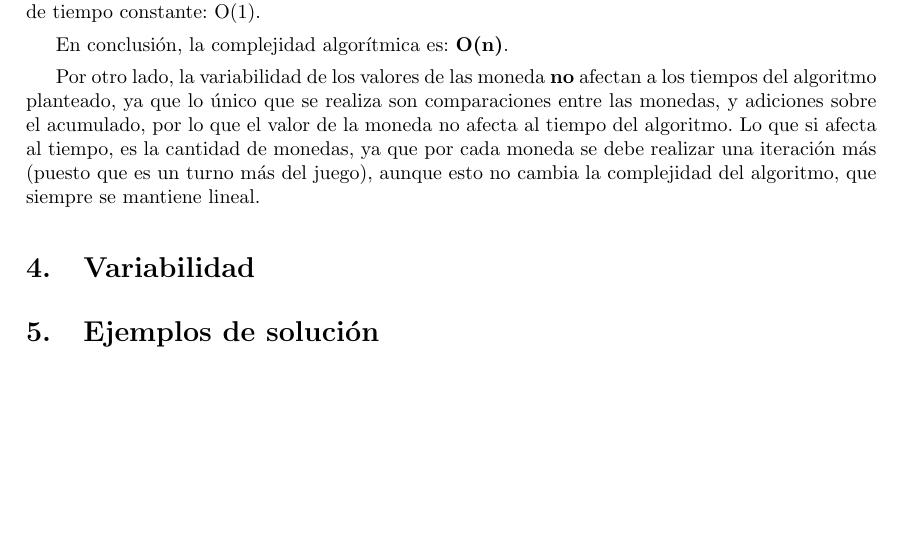
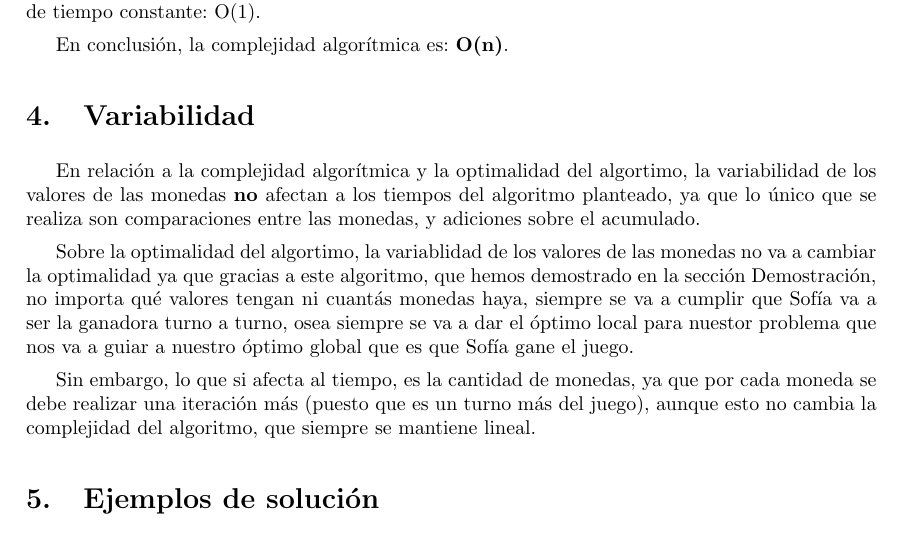
Before and after one commit to MartinAlejo/TDA-TP1, a LaTeX document (informe/main.tex, which reads informe/tex/complejidad.tex, informe/tex/variabilidad.tex): part of page 7 of 7, cut so that both start at the same text, the shorter picture padded with empty space. Compiled offline with pdfLaTeX.

Commit message:
agrego variabilidad

```diff
--- a/informe/tex/complejidad.tex
+++ b/informe/tex/complejidad.tex
@@ -16,5 +16,3 @@ El algoritmo que decidimos utilizar para resolver el problema, es el siguiente:
 Lo que estamos haciendo, es recorrer toda la fila de monedas (con dos índices, uno para cada extremo), y en cada iteración, comparamos las monedas, y acumulamos la ganancia para Sophia o Mateo (según corresponda el turno), y se agrega el movimiento que se realizó, hasta que finalmente ya no quedan monedas. Por lo tanto, siendo "n" las monedas de la fila, nuestro algoritmo es lineal: O(n), ya que solamente recorremos ese arreglo de monedas, y en cada iteración hacemos operaciones de tiempo constante: O(1).
 
 En conclusión, la complejidad algorítmica es: \textbf{O(n)}.
-
-Por otro lado, la variabilidad de los valores de las moneda \textbf{no} afectan a los tiempos del algoritmo planteado, ya que lo único que se realiza son comparaciones entre las monedas, y adiciones sobre el acumulado, por lo que el valor de la moneda no afecta al tiempo del algoritmo. Lo que si afecta al tiempo, es la cantidad de monedas, ya que por cada moneda se debe realizar una iteración más (puesto que es un turno más del juego), aunque esto no cambia la complejidad del algoritmo, que siempre se mantiene lineal.
--- a/informe/tex/variabilidad.tex
+++ b/informe/tex/variabilidad.tex
@@ -1 +1,7 @@
 \section{Variabilidad}
+
+ En relación a la complejidad algorítmica y la optimalidad del algortimo, la variabilidad de los valores de las monedas \textbf{no} afectan a los tiempos del algoritmo planteado, ya que lo único que se realiza son comparaciones entre las monedas, y adiciones sobre el acumulado.
+
+ Sobre la optimalidad del algortimo, la variablidad de los valores de las monedas no va a cambiar la optimalidad ya que gracias a este algoritmo, que hemos demostrado en la sección Demostración, no importa qué valores tengan ni cuantás monedas haya, siempre se va a cumplir que Sofía va a ser la ganadora turno a turno, osea siempre se va a dar el óptimo local para nuestor problema que nos va a guiar a nuestro óptimo global que es que Sofía gane el juego.
+
+ Sin embargo, lo que si afecta al tiempo, es la cantidad de monedas, ya que por cada moneda se debe realizar una iteración más (puesto que es un turno más del juego), aunque esto no cambia la complejidad del algoritmo, que siempre se mantiene lineal.
```
Also changed, not shown: informe/main.pdf, informe/tex/algoritmos.tex (line endings or trailing spaces), 3 other files.
